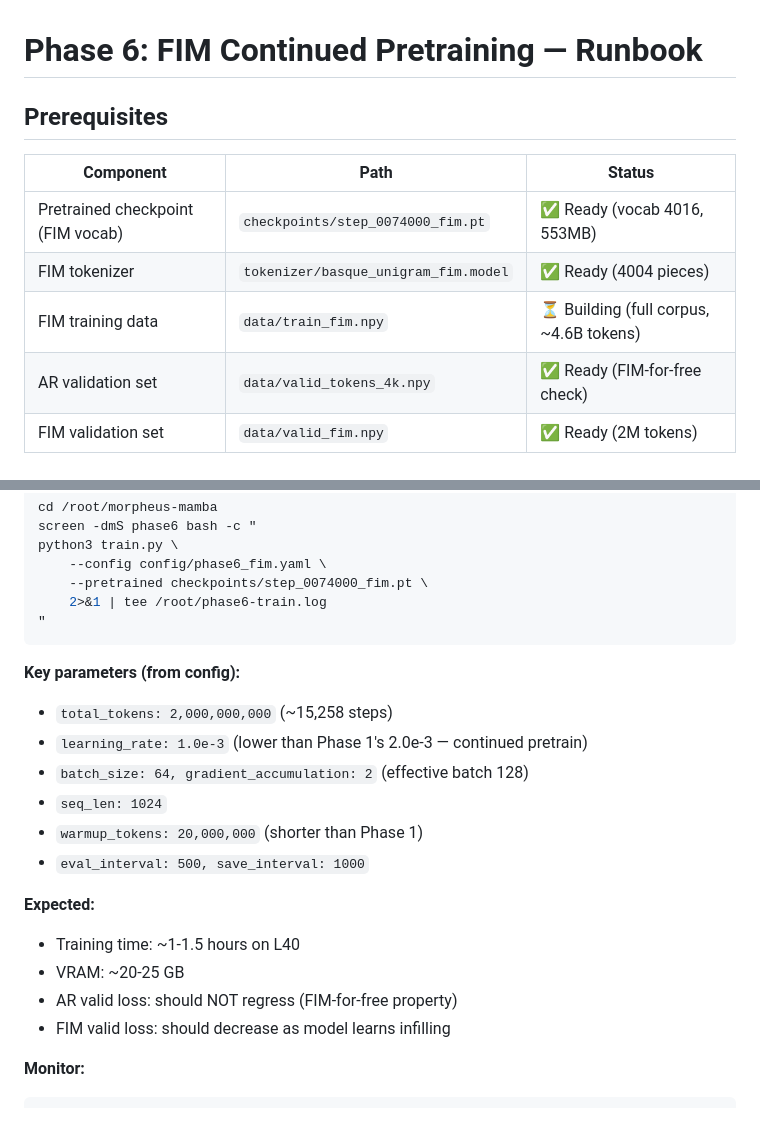
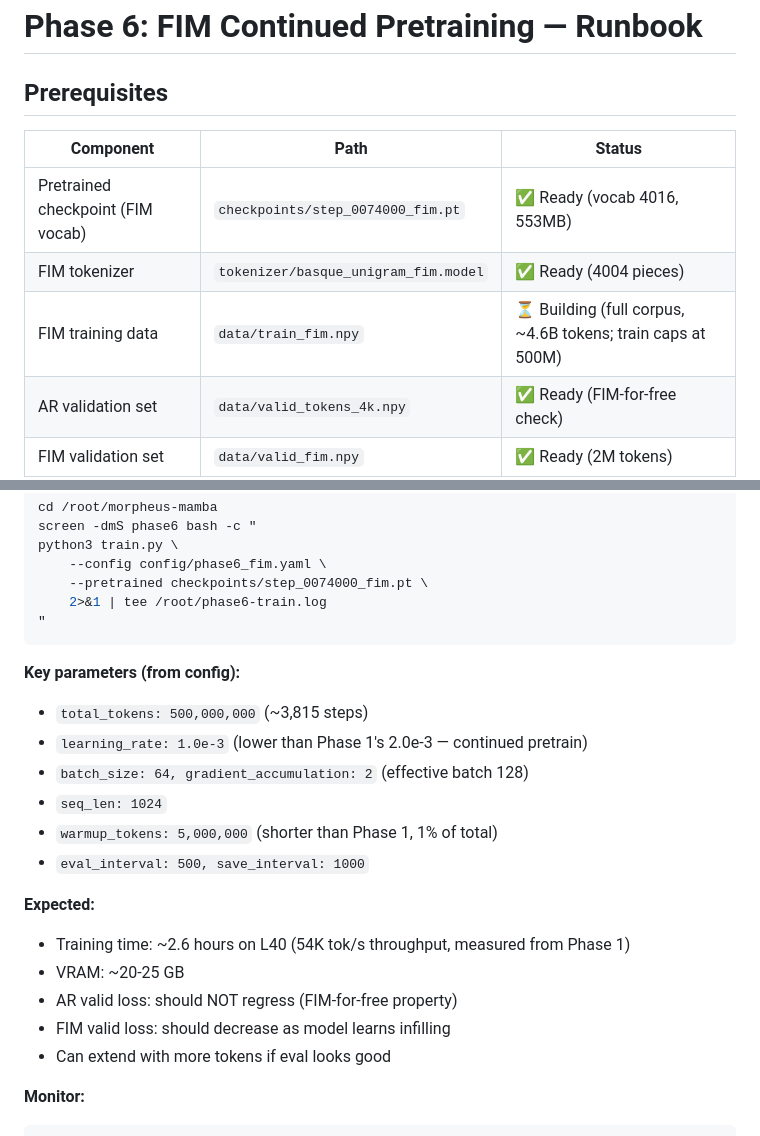
Before and after one commit to itzune/morpheus, a Markdown page: docs/PHASE6_RUNBOOK.md, 2 parts joined by grey strips. GitHub-like rendering.

Commit message:
Runbook: update Phase 6 estimates to 500M tokens / ~2.6h

````diff
--- a/docs/PHASE6_RUNBOOK.md
+++ b/docs/PHASE6_RUNBOOK.md
@@ -6,7 +6,7 @@
 |-----------|------|--------|
 | Pretrained checkpoint (FIM vocab) | `checkpoints/step_0074000_fim.pt` | ✅ Ready (vocab 4016, 553MB) |
 | FIM tokenizer | `tokenizer/basque_unigram_fim.model` | ✅ Ready (4004 pieces) |
-| FIM training data | `data/train_fim.npy` | ⏳ Building (full corpus, ~4.6B tokens) |
+| FIM training data | `data/train_fim.npy` | ⏳ Building (full corpus, ~4.6B tokens; train caps at 500M) |
 | AR validation set | `data/valid_tokens_4k.npy` | ✅ Ready (FIM-for-free check) |
 | FIM validation set | `data/valid_fim.npy` | ✅ Ready (2M tokens) |
 | Phase 6 config | `config/phase6_fim.yaml` | ✅ Ready |
@@ -45,18 +45,19 @@ python3 train.py \
 ```
 
 **Key parameters (from config):**
-- `total_tokens: 2,000,000,000` (~15,258 steps)
+- `total_tokens: 500,000,000` (~3,815 steps)
 - `learning_rate: 1.0e-3` (lower than Phase 1's 2.0e-3 — continued pretrain)
 - `batch_size: 64, gradient_accumulation: 2` (effective batch 128)
 - `seq_len: 1024`
-- `warmup_tokens: 20,000,000` (shorter than Phase 1)
+- `warmup_tokens: 5,000,000` (shorter than Phase 1, 1% of total)
 - `eval_interval: 500, save_interval: 1000`
 
 **Expected:**
-- Training time: ~1-1.5 hours on L40
+- Training time: ~2.6 hours on L40 (54K tok/s throughput, measured from Phase 1)
 - VRAM: ~20-25 GB
 - AR valid loss: should NOT regress (FIM-for-free property)
 - FIM valid loss: should decrease as model learns infilling
+- Can extend with more tokens if eval looks good
 
 **Monitor:**
 ```bash
````
